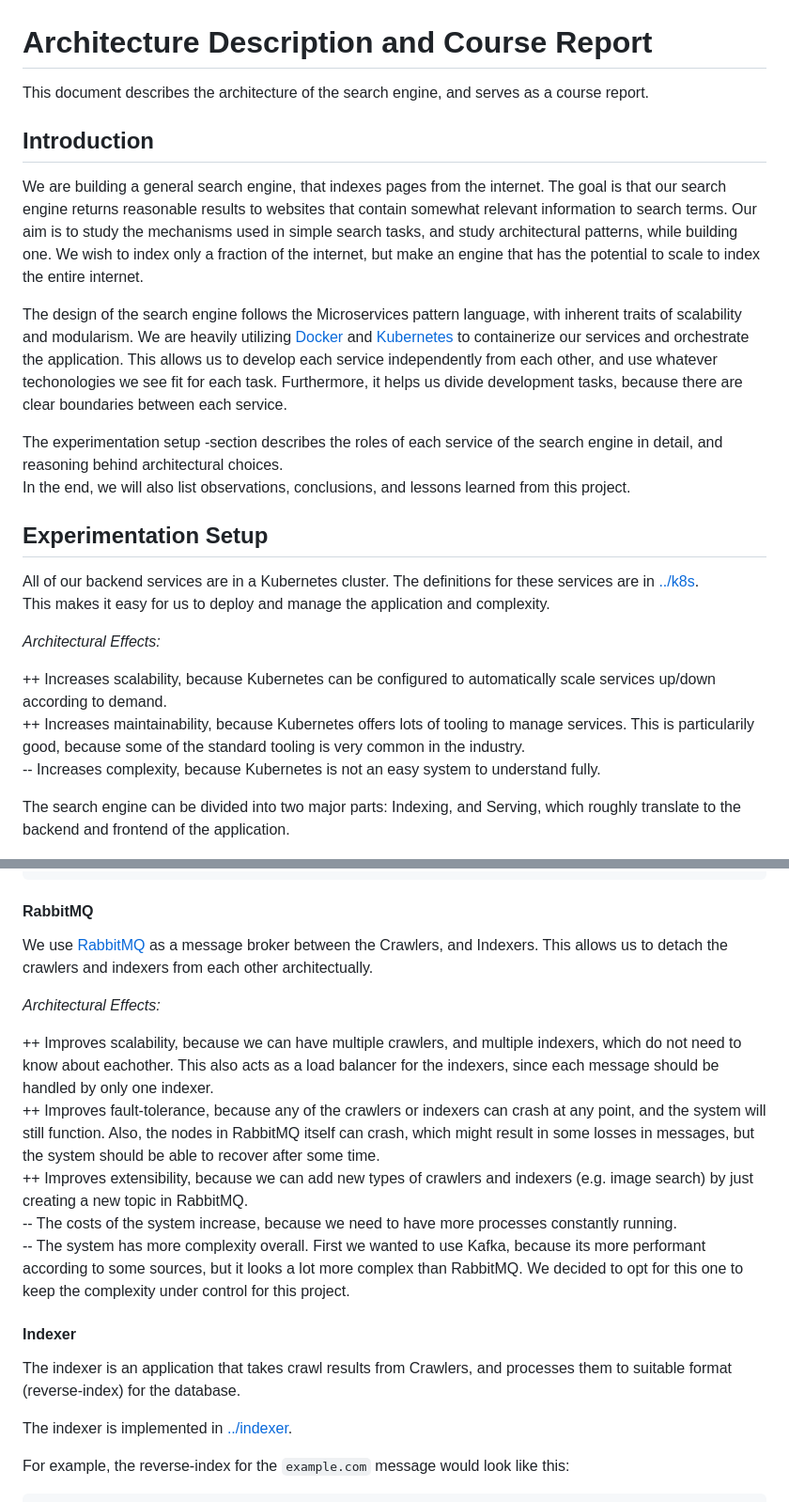
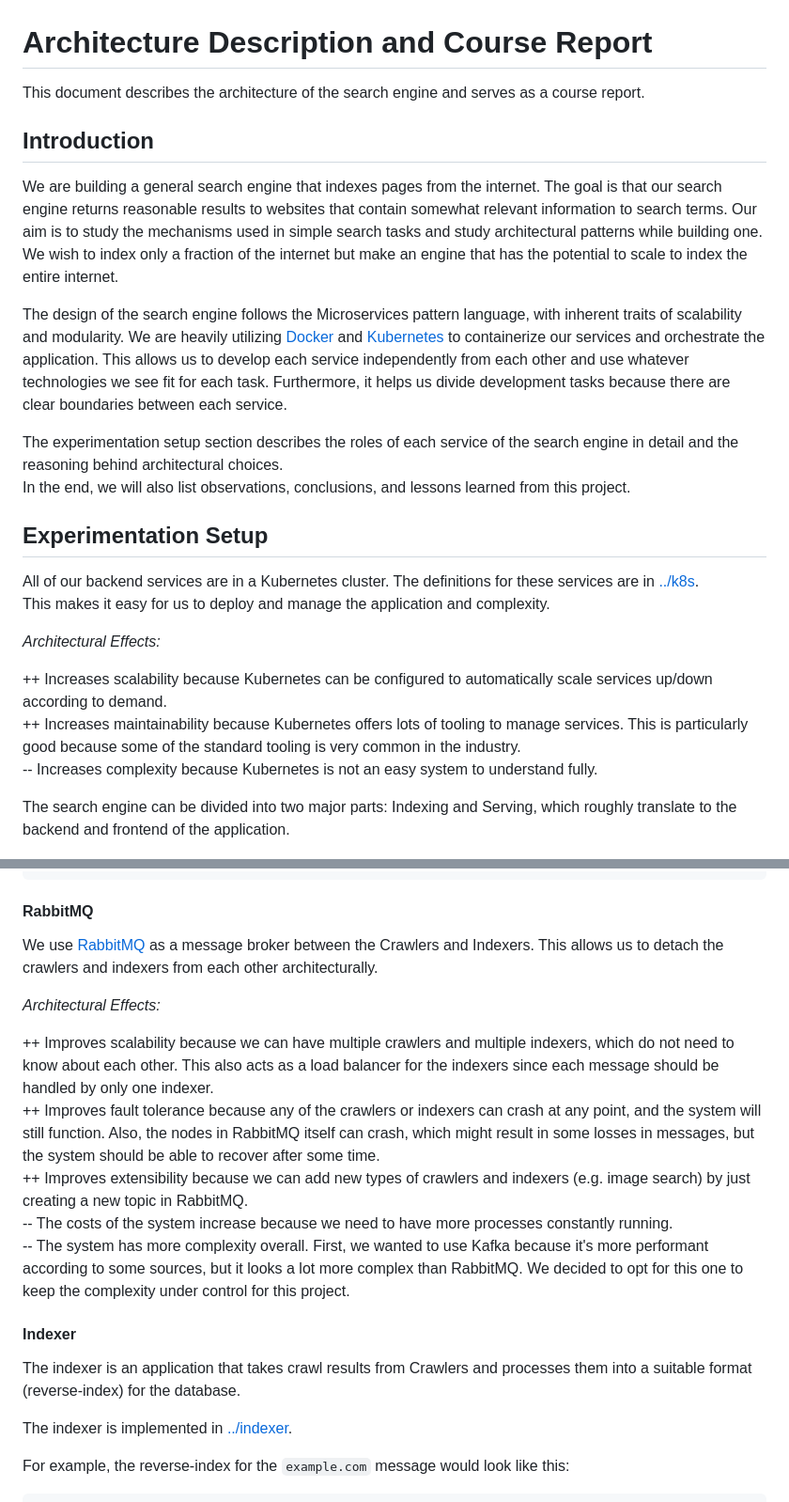
Before and after one commit to ronituohino/swap, a Markdown page: docs/architecture.md, 2 parts joined by grey strips. Shown at 94% size. GitHub-like rendering.

```diff
--- a/docs/architecture.md
+++ b/docs/architecture.md
@@ -1,14 +1,14 @@
 # Architecture Description and Course Report
 
-This document describes the architecture of the search engine, and serves as a course report.
+This document describes the architecture of the search engine and serves as a course report.
 
 ## Introduction
 
-We are building a general search engine, that indexes pages from the internet. The goal is that our search engine returns reasonable results to websites that contain somewhat relevant information to search terms. Our aim is to study the mechanisms used in simple search tasks, and study architectural patterns, while building one. We wish to index only a fraction of the internet, but make an engine that has the potential to scale to index the entire internet.
+We are building a general search engine that indexes pages from the internet. The goal is that our search engine returns reasonable results to websites that contain somewhat relevant information to search terms. Our aim is to study the mechanisms used in simple search tasks and study architectural patterns while building one. We wish to index only a fraction of the internet but make an engine that has the potential to scale to index the entire internet.
 
-The design of the search engine follows the Microservices pattern language, with inherent traits of scalability and modularism. We are heavily utilizing [Docker](https://www.docker.com/) and [Kubernetes](https://kubernetes.io/) to containerize our services and orchestrate the application. This allows us to develop each service independently from each other, and use whatever techonologies we see fit for each task. Furthermore, it helps us divide development tasks, because there are clear boundaries between each service.
+The design of the search engine follows the Microservices pattern language, with inherent traits of scalability and modularity. We are heavily utilizing [Docker](https://www.docker.com/) and [Kubernetes](https://kubernetes.io/) to containerize our services and orchestrate the application. This allows us to develop each service independently from each other and use whatever technologies we see fit for each task. Furthermore, it helps us divide development tasks because there are clear boundaries between each service.
 
-The experimentation setup -section describes the roles of each service of the search engine in detail, and reasoning behind architectural choices.
+The experimentation setup section describes the roles of each service of the search engine in detail and the reasoning behind architectural choices.
 In the end, we will also list observations, conclusions, and lessons learned from this project.
 
 ## Experimentation Setup
@@ -18,11 +18,11 @@ This makes it easy for us to deploy and manage the application and complexity.
 
 _Architectural Effects:_
 
-++ Increases scalability, because Kubernetes can be configured to automatically scale services up/down according to demand.
-++ Increases maintainability, because Kubernetes offers lots of tooling to manage services. This is particularily good, because some of the standard tooling is very common in the industry.
--- Increases complexity, because Kubernetes is not an easy system to understand fully.
+++ Increases scalability because Kubernetes can be configured to automatically scale services up/down according to demand.
+++ Increases maintainability because Kubernetes offers lots of tooling to manage services. This is particularly good because some of the standard tooling is very common in the industry.
+-- Increases complexity because Kubernetes is not an easy system to understand fully.
 
-The search engine can be divided into two major parts: Indexing, and Serving, which roughly translate to the backend and frontend of the application.
+The search engine can be divided into two major parts: Indexing and Serving, which roughly translate to the backend and frontend of the application.
 
 ![architecture](./architecture.png)
 
@@ -76,19 +76,19 @@ The format of the message is as follows:
 
 #### RabbitMQ
 
-We use [RabbitMQ](https://www.rabbitmq.com/) as a message broker between the Crawlers, and Indexers. This allows us to detach the crawlers and indexers from each other architectually.
+We use [RabbitMQ](https://www.rabbitmq.com/) as a message broker between the Crawlers and Indexers. This allows us to detach the crawlers and indexers from each other architecturally.
 
 _Architectural Effects:_
 
-++ Improves scalability, because we can have multiple crawlers, and multiple indexers, which do not need to know about eachother. This also acts as a load balancer for the indexers, since each message should be handled by only one indexer.
-++ Improves fault-tolerance, because any of the crawlers or indexers can crash at any point, and the system will still function. Also, the nodes in RabbitMQ itself can crash, which might result in some losses in messages, but the system should be able to recover after some time.
-++ Improves extensibility, because we can add new types of crawlers and indexers (e.g. image search) by just creating a new topic in RabbitMQ.
--- The costs of the system increase, because we need to have more processes constantly running.
--- The system has more complexity overall. First we wanted to use Kafka, because its more performant according to some sources, but it looks a lot more complex than RabbitMQ. We decided to opt for this one to keep the complexity under control for this project.
+++ Improves scalability because we can have multiple crawlers and multiple indexers, which do not need to know about each other. This also acts as a load balancer for the indexers since each message should be handled by only one indexer.
+++ Improves fault tolerance because any of the crawlers or indexers can crash at any point, and the system will still function. Also, the nodes in RabbitMQ itself can crash, which might result in some losses in messages, but the system should be able to recover after some time.
+++ Improves extensibility because we can add new types of crawlers and indexers (e.g. image search) by just creating a new topic in RabbitMQ.
+-- The costs of the system increase because we need to have more processes constantly running.
+-- The system has more complexity overall. First, we wanted to use Kafka because it's more performant according to some sources, but it looks a lot more complex than RabbitMQ. We decided to opt for this one to keep the complexity under control for this project.
 
 #### Indexer
 
-The indexer is an application that takes crawl results from Crawlers, and processes them to suitable format (reverse-index) for the database.
+The indexer is an application that takes crawl results from Crawlers and processes them into a suitable format (reverse-index) for the database.
 
 The indexer is implemented in [../indexer](../indexer/).
 
```
Also changed, not shown: other parts of docs/architecture.md (+24 -25 lines).
